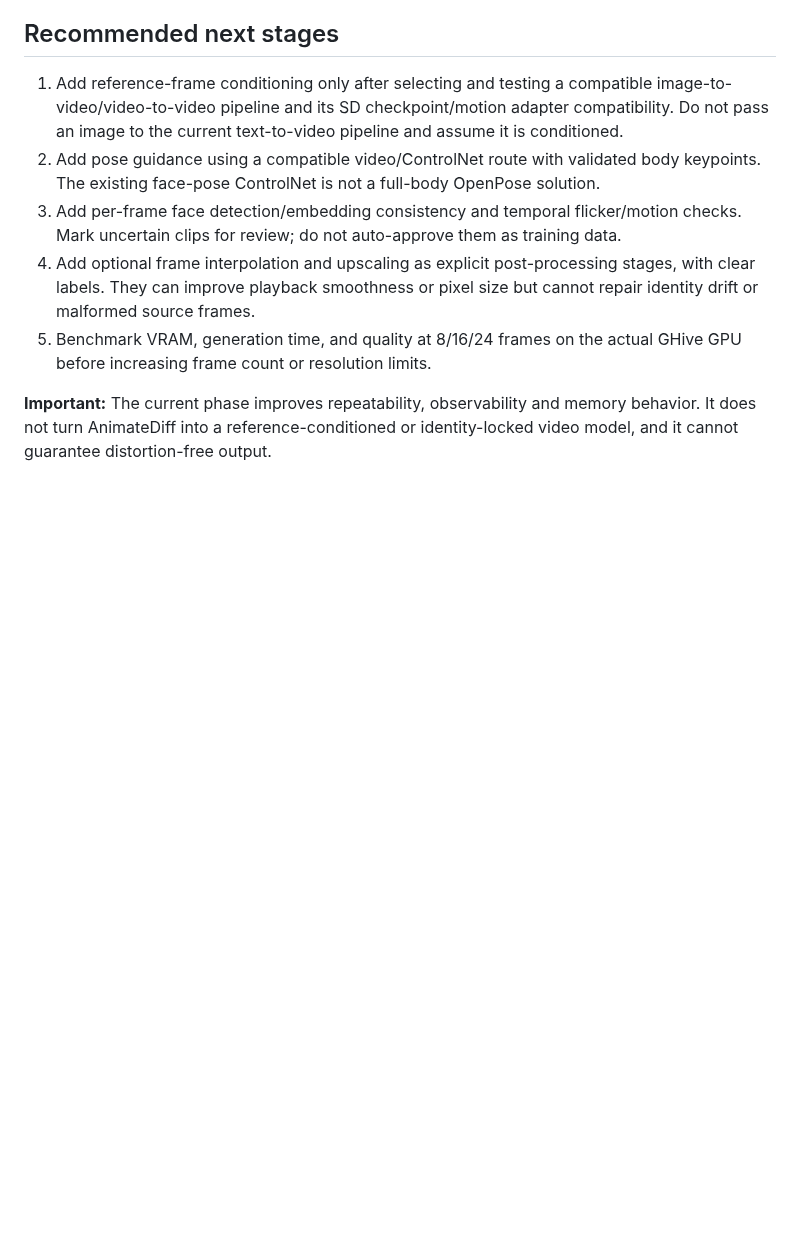
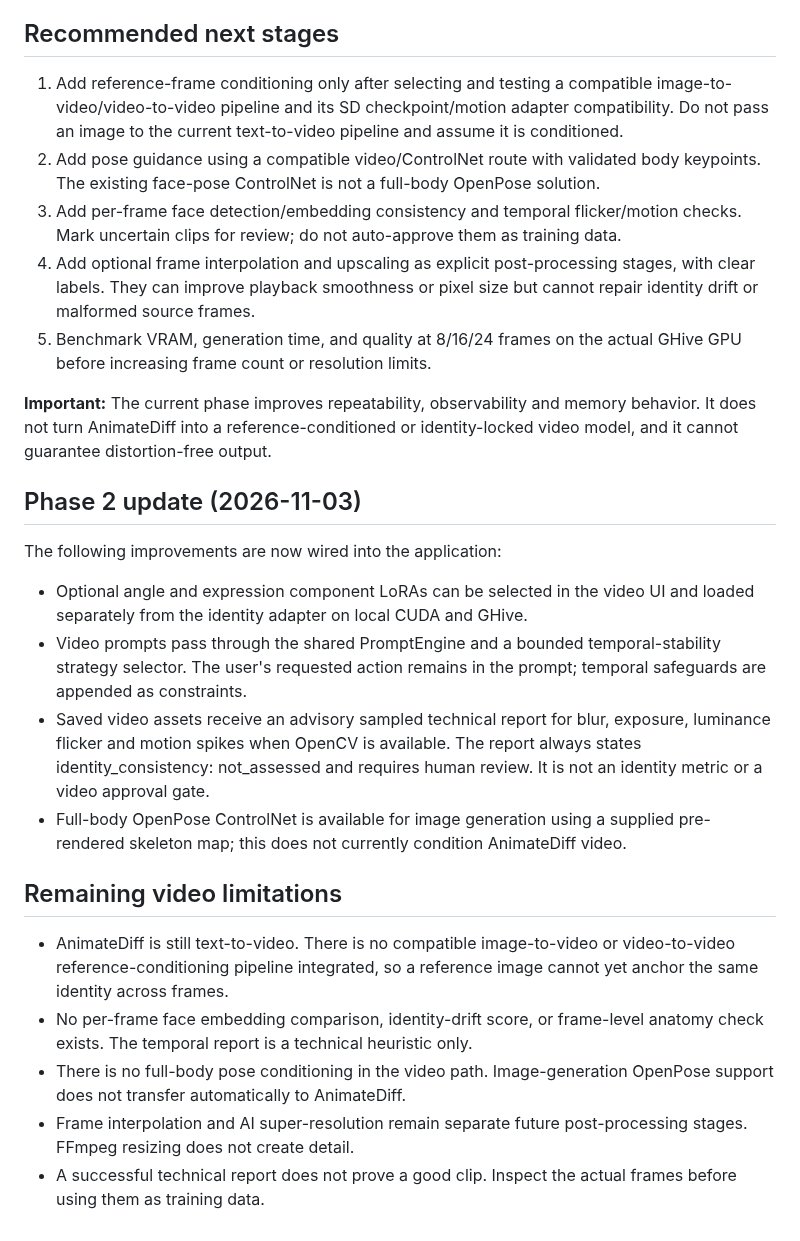
Before and after one commit to AbhishekSingh971/local_private_image_generation, a Markdown page: docs/VIDEO_GENERATION_AUDIT.md, the part around the change. GitHub-like rendering; blank space fills up the shorter version.

Commit message:
docs: update video audit with phase two improvements

```diff
--- a/docs/VIDEO_GENERATION_AUDIT.md
+++ b/docs/VIDEO_GENERATION_AUDIT.md
@@ -39,3 +39,20 @@
 5. Benchmark VRAM, generation time, and quality at 8/16/24 frames on the actual GHive GPU before increasing frame count or resolution limits.
 
 **Important:** The current phase improves repeatability, observability and memory behavior. It does not turn AnimateDiff into a reference-conditioned or identity-locked video model, and it cannot guarantee distortion-free output.
+
+## Phase 2 update (2026-11-03)
+
+The following improvements are now wired into the application:
+
+- Optional angle and expression component LoRAs can be selected in the video UI and loaded separately from the identity adapter on local CUDA and GHive.
+- Video prompts pass through the shared PromptEngine and a bounded temporal-stability strategy selector. The user's requested action remains in the prompt; temporal safeguards are appended as constraints.
+- Saved video assets receive an advisory sampled technical report for blur, exposure, luminance flicker and motion spikes when OpenCV is available. The report always states identity_consistency: not_assessed and requires human review. It is not an identity metric or a video approval gate.
+- Full-body OpenPose ControlNet is available for image generation using a supplied pre-rendered skeleton map; this does not currently condition AnimateDiff video.
+
+## Remaining video limitations
+
+- AnimateDiff is still text-to-video. There is no compatible image-to-video or video-to-video reference-conditioning pipeline integrated, so a reference image cannot yet anchor the same identity across frames.
+- No per-frame face embedding comparison, identity-drift score, or frame-level anatomy check exists. The temporal report is a technical heuristic only.
+- There is no full-body pose conditioning in the video path. Image-generation OpenPose support does not transfer automatically to AnimateDiff.
+- Frame interpolation and AI super-resolution remain separate future post-processing stages. FFmpeg resizing does not create detail.
+- A successful technical report does not prove a good clip. Inspect the actual frames before using them as training data.
```
